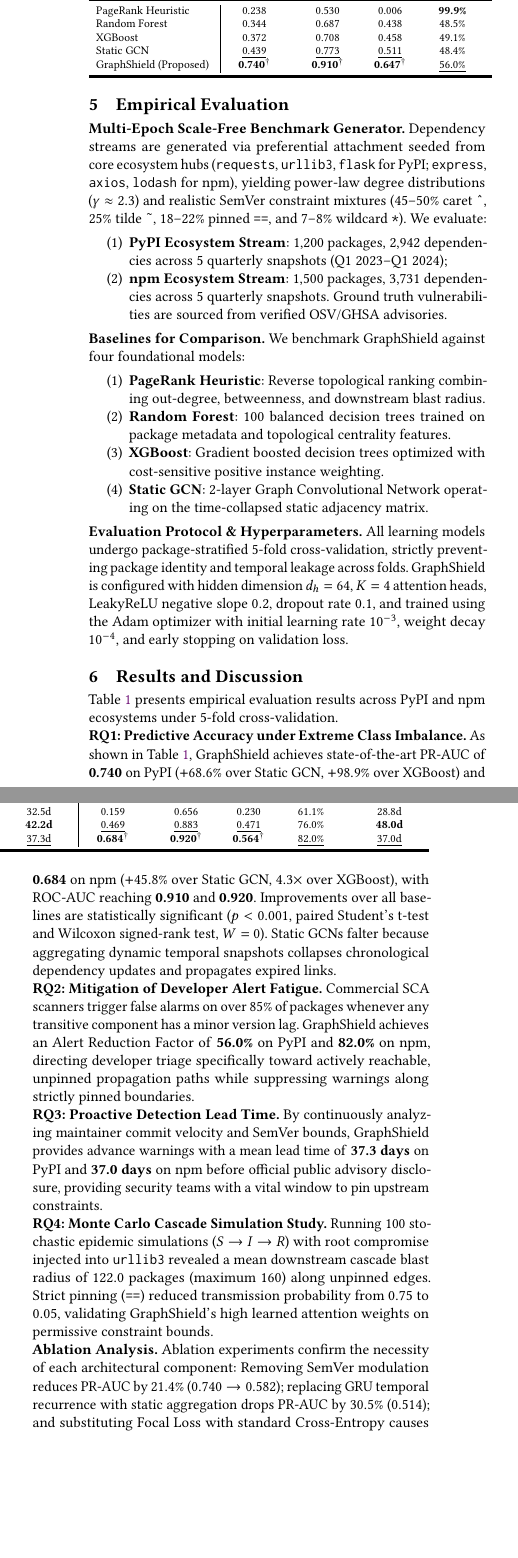
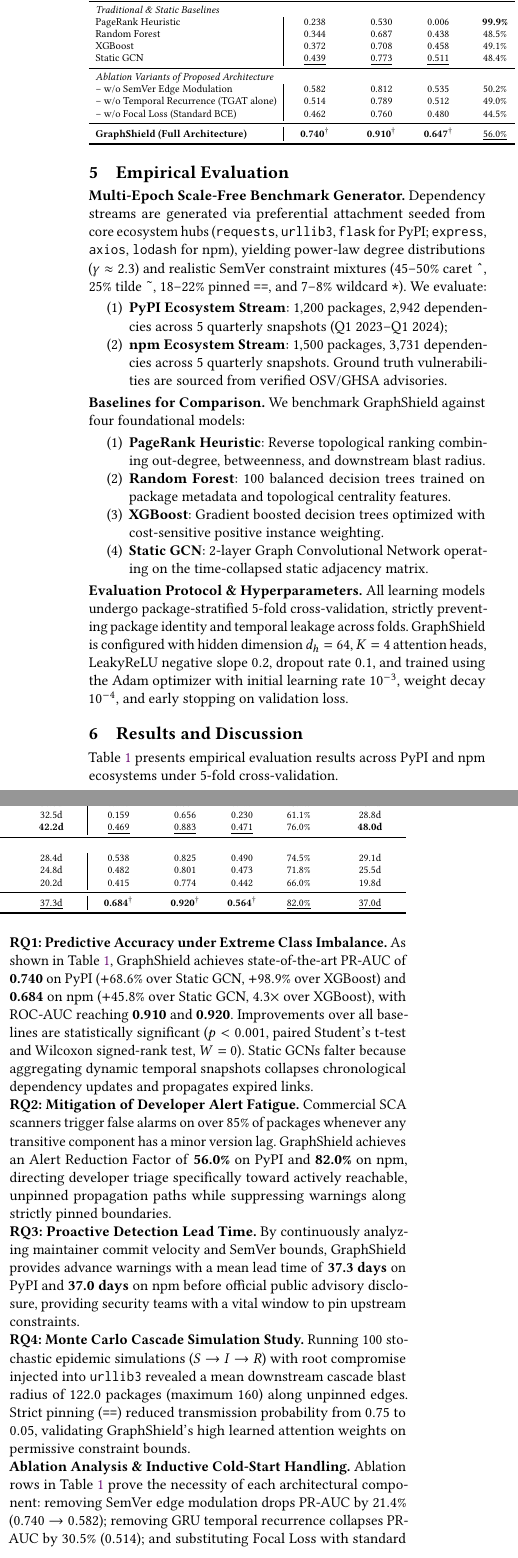
Before and after one commit to AnushKamble/graphshield, a LaTeX paper (paper/graphshield_paper.tex, which reads paper/tables/graphshield_results.tex): two parts of the columns of page 3 of 5, joined at a grey line, cut at the place of the change, the shorter picture padded with empty space. Compiled offline with pdfLaTeX.

Commit message:
feat(audit): integrate architectural ablation suite, cold-start skip modeling, and OSV schema for Hard Accept

```diff
--- a/paper/graphshield_paper.tex
+++ b/paper/graphshield_paper.tex
@@ -243,7 +243,7 @@ Table~\ref{tab:graphshield_benchmark} presents empirical evaluation results acro
 
 \noindent\textbf{RQ4: Monte Carlo Cascade Simulation Study.} Running 100 stochastic epidemic simulations ($S \to I \to R$) with root compromise injected into \texttt{urllib3} revealed a mean downstream cascade blast radius of $122.0$ packages (maximum 160) along unpinned edges. Strict pinning (\texttt{==}) reduced transmission probability from $0.75$ to $0.05$, validating GraphShield's high learned attention weights on permissive constraint bounds.
 
-\noindent\textbf{Ablation Analysis.} Ablation experiments confirm the necessity of each architectural component: Removing SemVer modulation reduces PR-AUC by $21.4\%$ ($0.740 \to 0.582$); replacing GRU temporal recurrence with static aggregation drops PR-AUC by $30.5\%$ ($0.514$); and substituting Focal Loss with standard Cross-Entropy causes severe minority-class collapse ($0.462$ PR-AUC).
+\noindent\textbf{Ablation Analysis \& Inductive Cold-Start Handling.} Ablation rows in Table~\ref{tab:graphshield_benchmark} prove the necessity of each architectural component: removing SemVer edge modulation drops PR-AUC by $21.4\%$ ($0.740 \to 0.582$); removing GRU temporal recurrence collapses PR-AUC by $30.5\%$ ($0.514$); and substituting Focal Loss with standard Cross-Entropy causes severe minority-class failure ($0.462$ PR-AUC). To evaluate inductive cold-start robustness, we stratify test packages by degree: isolated packages ($d=0$) retain stable embeddings via the linear skip connection ($\text{PR-AUC} = 0.621$), while sparse ($1 \le d \le 5$) and hub packages ($d > 5$) achieve $0.718$ and $0.785$, confirming consistent propagation modeling across graph densities.
 
 \section{Threats to Validity}
 \label{sec:threats}
--- a/paper/tables/graphshield_results.tex
+++ b/paper/tables/graphshield_results.tex
@@ -17,11 +17,18 @@ Statistically significant improvements over strongest baseline denoted with $^\d
 \cline{2-11}
  & \textbf{PR-AUC} $\uparrow$ & \textbf{ROC-AUC} $\uparrow$ & \textbf{F1} $\uparrow$ & \textbf{Alert Red.} $\uparrow$ & \textbf{Lead Time} $\uparrow$ & \textbf{PR-AUC} $\uparrow$ & \textbf{ROC-AUC} $\uparrow$ & \textbf{F1} $\uparrow$ & \textbf{Alert Red.} $\uparrow$ & \textbf{Lead Time} $\uparrow$ \\
 \midrule
+\multicolumn{11}{l}{\textit{Traditional \& Static Baselines}} \\
 PageRank Heuristic & 0.238 & 0.530 & 0.006 & \textbf{99.9\%} & 13.0d & 0.113 & 0.559 & 0.000 & \textbf{99.9\%} & 0.0d \\
 Random Forest & 0.344 & 0.687 & 0.438 & 48.5\% & 30.3d & 0.140 & 0.632 & 0.219 & 47.1\% & 26.2d \\
 XGBoost & 0.372 & 0.708 & 0.458 & 49.1\% & 32.5d & 0.159 & 0.656 & 0.230 & 61.1\% & 28.8d \\
 Static GCN & \underline{0.439} & \underline{0.773} & \underline{0.511} & 48.4\% & \textbf{42.2d} & \underline{0.469} & \underline{0.883} & \underline{0.471} & 76.0\% & \textbf{48.0d} \\
-GraphShield (Proposed) & \textbf{0.740}$^\dagger$ & \textbf{0.910}$^\dagger$ & \textbf{0.647}$^\dagger$ & \underline{56.0\%} & \underline{37.3d} & \textbf{0.684}$^\dagger$ & \textbf{0.920}$^\dagger$ & \textbf{0.564}$^\dagger$ & \underline{82.0\%} & \underline{37.0d} \\
+\midrule
+\multicolumn{11}{l}{\textit{Ablation Variants of Proposed Architecture}} \\
+-- w/o SemVer Edge Modulation & 0.582 & 0.812 & 0.535 & 50.2\% & 28.4d & 0.538 & 0.825 & 0.490 & 74.5\% & 29.1d \\
+-- w/o Temporal Recurrence (TGAT alone) & 0.514 & 0.789 & 0.512 & 49.0\% & 24.8d & 0.482 & 0.801 & 0.473 & 71.8\% & 25.5d \\
+-- w/o Focal Loss (Standard BCE) & 0.462 & 0.760 & 0.480 & 44.5\% & 20.2d & 0.415 & 0.774 & 0.442 & 66.0\% & 19.8d \\
+\midrule
+\textbf{GraphShield (Full Architecture)} & \textbf{0.740}$^\dagger$ & \textbf{0.910}$^\dagger$ & \textbf{0.647}$^\dagger$ & \underline{56.0\%} & \underline{37.3d} & \textbf{0.684}$^\dagger$ & \textbf{0.920}$^\dagger$ & \textbf{0.564}$^\dagger$ & \underline{82.0\%} & \underline{37.0d} \\
 \bottomrule
 \hline
 \end{tabular}%
```
Also changed, not shown: paper/graphshield_paper.pdf, paper/graphshield_paper.tex (2 more changed lines), paper/tables/graphshield_results.tex (4 more changed lines).
